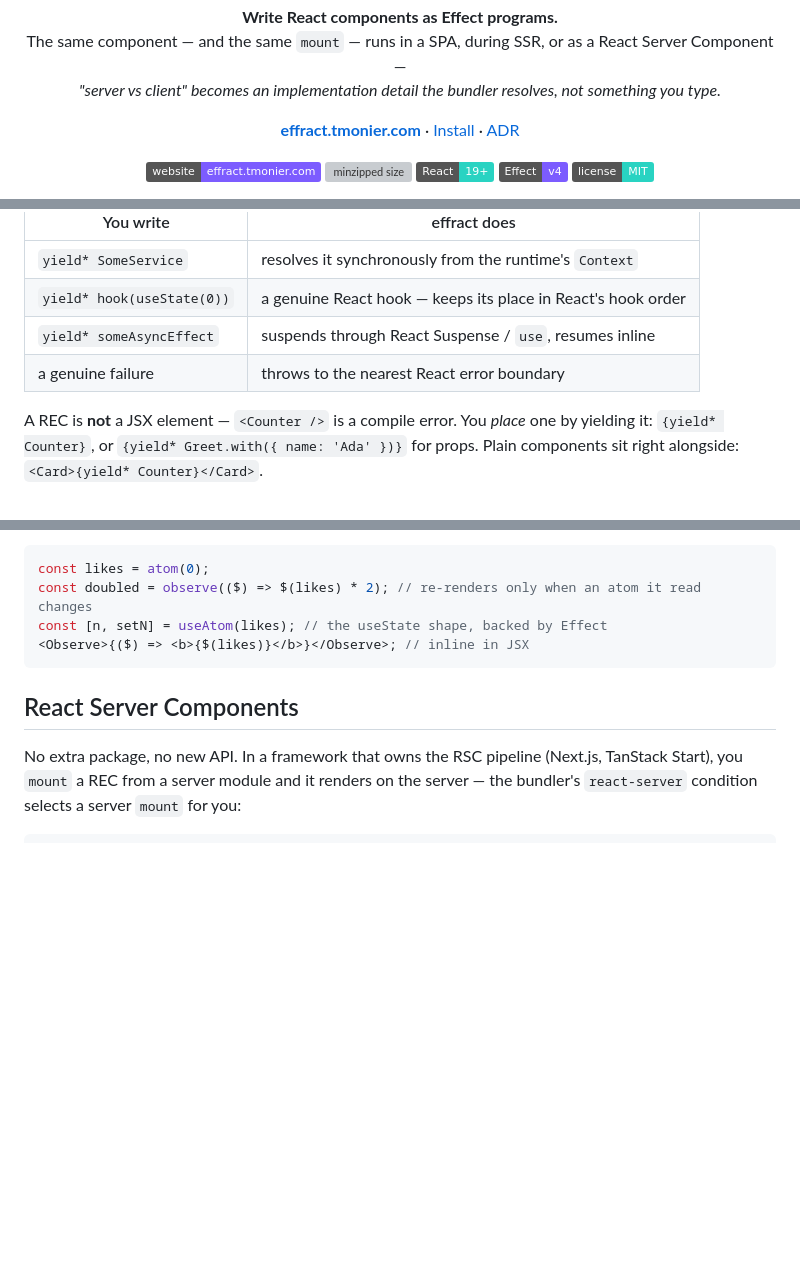
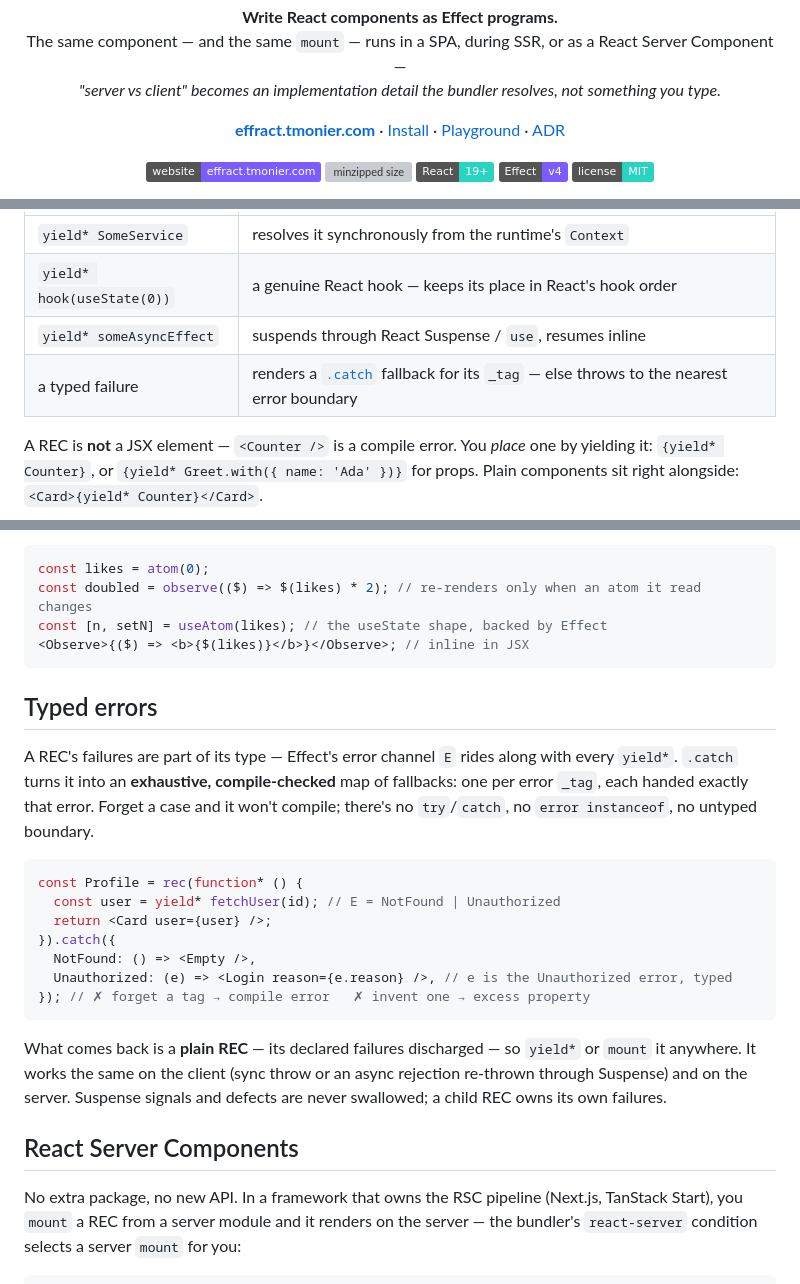
Before and after one commit to get-tmonier/effract, a Markdown page: README.md, 3 parts joined by grey strips. GitHub-like rendering; badges without logos; blank space fills up the shorter version; grey boxes are pictures that could not be loaded.

Commit message:
docs(readme): add Typed errors section, Playground link, StackBlitz badge
Documents `.catch` (the typed-error rendering from the feat/typed-error-catch
branch): a dedicated "Typed errors" section, and an accuracy fix to the
"Two fibers" failure row now that a typed failure renders a `.catch` fallback
before falling through to an error boundary. Adds an "Open in StackBlitz" badge
and a Playground nav link (stackblitz.com/github/get-tmonier/effract) so a
visitor can try effract in-browser in one click. Bumps the recipe count to eight.

Co-Authored-By: Claude Opus 4.8 <noreply@anthropic.com>

````diff
--- a/README.md
+++ b/README.md
@@ -9,7 +9,7 @@
 </p>
 
 <p align="center">
-  <a href="https://effract.tmonier.com"><strong>effract.tmonier.com</strong></a> · <a href="#install">Install</a> · <a href="./docs/adr/0001-fiber-reconciliation.md">ADR</a>
+  <a href="https://effract.tmonier.com"><strong>effract.tmonier.com</strong></a> · <a href="#install">Install</a> · <a href="https://stackblitz.com/github/get-tmonier/effract">Playground</a> · <a href="./docs/adr/0001-fiber-reconciliation.md">ADR</a>
 </p>
 
 <p align="center">
@@ -57,7 +61,7 @@ drives _synchronously, during render_, answering each `yield*` by what it is:
 | `yield* SomeService` | resolves it synchronously from the runtime's `Context` |
 | `yield* hook(useState(0))` | a genuine React hook — keeps its place in React's hook order |
 | `yield* someAsyncEffect` | suspends through React Suspense / `use`, resumes inline |
-| a genuine failure | throws to the nearest React error boundary |
+| a typed failure | renders a [`.catch`](#typed-errors) fallback for its `_tag` — else throws to the nearest error boundary |
 
 A REC is **not** a JSX element — `<Counter />` is a compile error. You _place_ one by yielding it:
 `{yield* Counter}`, or `{yield* Greet.with({ name: 'Ada' })}` for props. Plain components sit right
@@ -169,6 +173,27 @@ const [n, setN] = useAtom(likes); // the useState shape, backed by Effect
 <Observe>{($) => <b>{$(likes)}</b>}</Observe>; // inline in JSX
 ```
 
+## Typed errors
+
+A REC's failures are part of its type — Effect's error channel `E` rides along with every `yield*`.
+`.catch` turns it into an **exhaustive, compile-checked** map of fallbacks: one per error `_tag`, each
+handed exactly that error. Forget a case and it won't compile; there's no `try`/`catch`, no
+`error instanceof`, no untyped boundary.
+
+```tsx
+const Profile = rec(function* () {
+  const user = yield* fetchUser(id); // E = NotFound | Unauthorized
+  return <Card user={user} />;
+}).catch({
+  NotFound: () => <Empty />,
+  Unauthorized: (e) => <Login reason={e.reason} />, // e is the Unauthorized error, typed
+}); // ✗ forget a tag → compile error   ✗ invent one → excess property
+```
+
+What comes back is a **plain REC** — its declared failures discharged — so `yield*` or `mount` it
+anywhere. It works the same on the client (sync throw or an async rejection re-thrown through Suspense)
+and on the server. Suspense signals and defects are never swallowed; a child REC owns its own failures.
+
 ## React Server Components
 
 No extra package, no new API. In a framework that owns the RSC pipeline (Next.js, TanStack Start), you
````
Also changed, not shown: other parts of README.md (+5 -1 lines).
